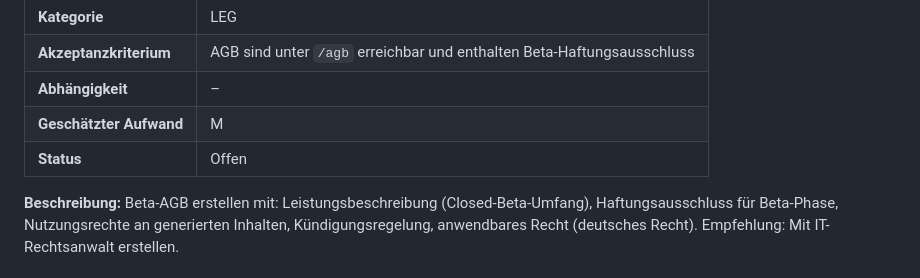
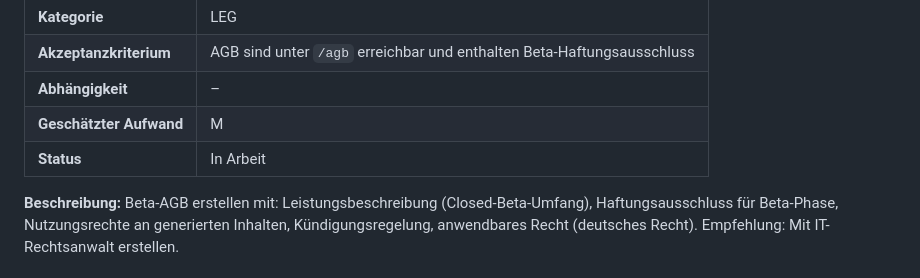
Before and after one commit to sauremilk/PWBS, a Markdown page: docs/LAUNCH_TASKS.md, the part around the change. GitHub-like rendering.

Commit message:
chore(launch): LAUNCH-LEG-003 in Arbeit gesetzt

```diff
--- a/docs/LAUNCH_TASKS.md
+++ b/docs/LAUNCH_TASKS.md
@@ -113,7 +113,7 @@ TASK-001 bis TASK-008 sind laut CHANGELOG.md (v0.1.0) abgeschlossen und werden n
 | **Akzeptanzkriterium**  | AGB sind unter `/agb` erreichbar und enthalten Beta-Haftungsausschluss |
 | **Abhängigkeit**        | –                                                                      |
 | **Geschätzter Aufwand** | M                                                                      |
-| **Status**              | Offen                                                                  |
+| **Status**              | In Arbeit |
 
 **Beschreibung:** Beta-AGB erstellen mit: Leistungsbeschreibung (Closed-Beta-Umfang), Haftungsausschluss für Beta-Phase, Nutzungsrechte an generierten Inhalten, Kündigungsregelung, anwendbares Recht (deutsches Recht). Empfehlung: Mit IT-Rechtsanwalt erstellen.
 
```
